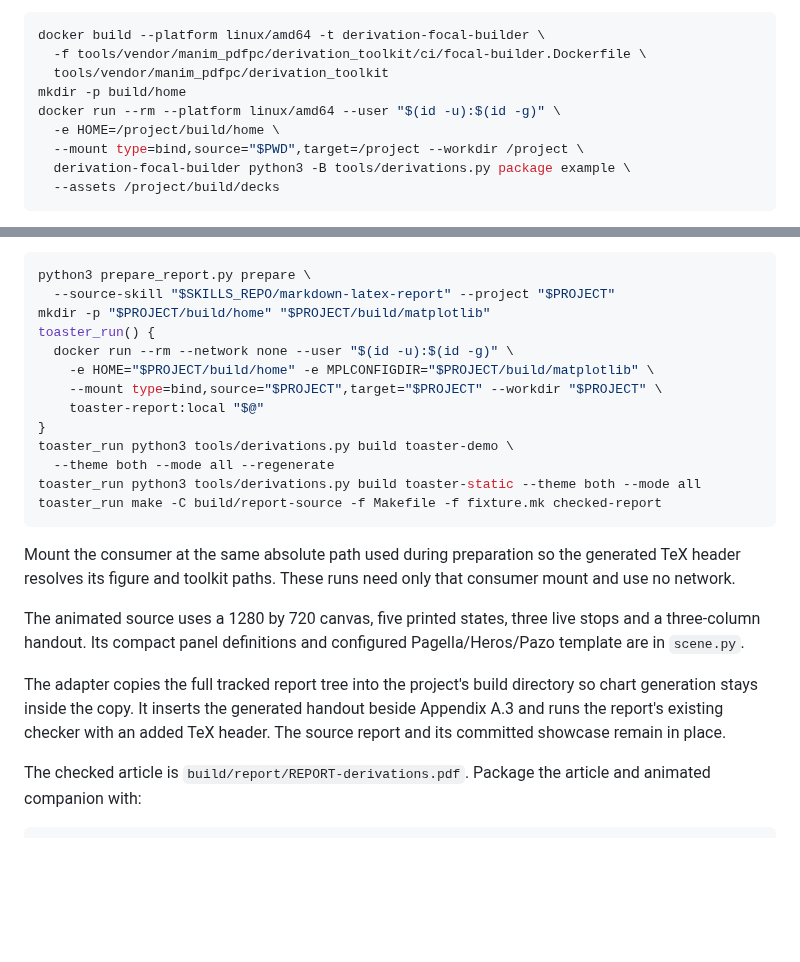
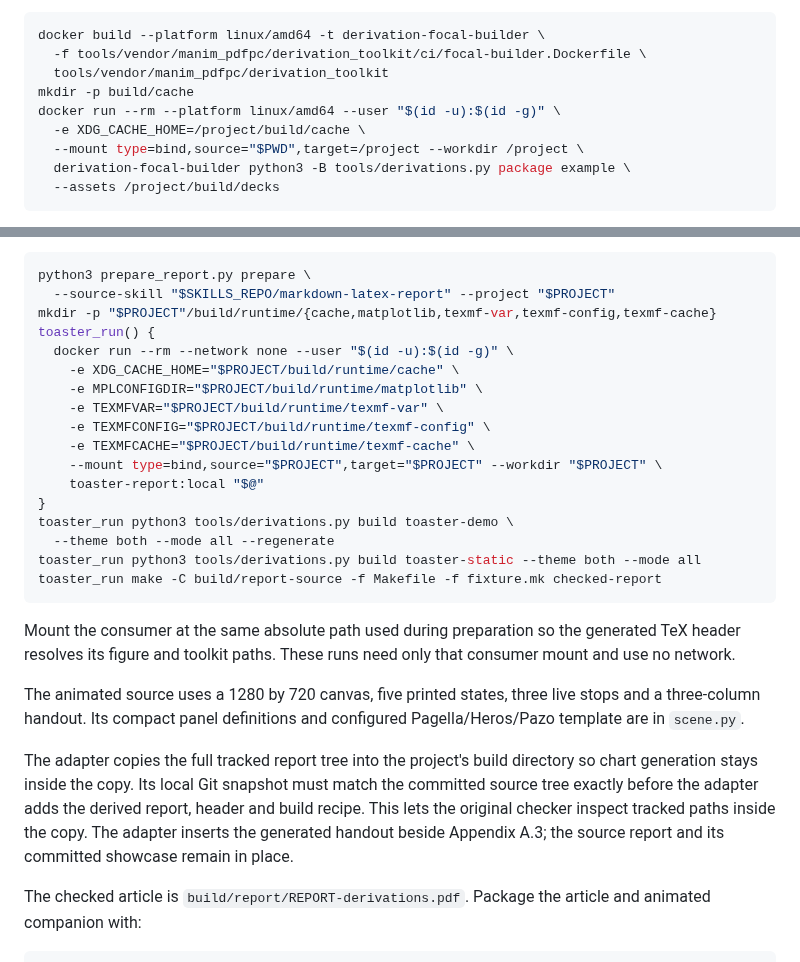
Before and after one commit to ojura/claude-skills, a Markdown page: manim-pdfpc-derivations/references/toolkit.md, 2 parts joined by grey strips. Drawn GitHub-style; blank space fills up the shorter version.

Commit message:
Document isolated report snapshots and runtime caches

````diff
--- a/manim-pdfpc-derivations/references/toolkit.md
+++ b/manim-pdfpc-derivations/references/toolkit.md
@@ -277,9 +277,9 @@ container:
 docker build --platform linux/amd64 -t derivation-focal-builder \
   -f tools/vendor/manim_pdfpc/derivation_toolkit/ci/focal-builder.Dockerfile \
   tools/vendor/manim_pdfpc/derivation_toolkit
-mkdir -p build/home
+mkdir -p build/cache
 docker run --rm --platform linux/amd64 --user "$(id -u):$(id -g)" \
-  -e HOME=/project/build/home \
+  -e XDG_CACHE_HOME=/project/build/cache \
   --mount type=bind,source="$PWD",target=/project --workdir /project \
   derivation-focal-builder python3 -B tools/derivations.py package example \
   --assets /project/build/decks
@@ -329,10 +329,14 @@ skill. `PROJECT` must be an absolute path:
 ```bash
 python3 prepare_report.py prepare \
   --source-skill "$SKILLS_REPO/markdown-latex-report" --project "$PROJECT"
-mkdir -p "$PROJECT/build/home" "$PROJECT/build/matplotlib"
+mkdir -p "$PROJECT"/build/runtime/{cache,matplotlib,texmf-var,texmf-config,texmf-cache}
 toaster_run() {
   docker run --rm --network none --user "$(id -u):$(id -g)" \
-    -e HOME="$PROJECT/build/home" -e MPLCONFIGDIR="$PROJECT/build/matplotlib" \
+    -e XDG_CACHE_HOME="$PROJECT/build/runtime/cache" \
+    -e MPLCONFIGDIR="$PROJECT/build/runtime/matplotlib" \
+    -e TEXMFVAR="$PROJECT/build/runtime/texmf-var" \
+    -e TEXMFCONFIG="$PROJECT/build/runtime/texmf-config" \
+    -e TEXMFCACHE="$PROJECT/build/runtime/texmf-cache" \
     --mount type=bind,source="$PROJECT",target="$PROJECT" --workdir "$PROJECT" \
     toaster-report:local "$@"
 }
@@ -351,9 +355,11 @@ stops and a three-column handout. Its compact panel definitions and configured
 Pagella/Heros/Pazo template are in `scene.py`.
 
 The adapter copies the full tracked report tree into the project's build
-directory so chart generation stays inside the copy. It inserts the generated
-handout beside Appendix A.3 and runs the report's existing checker with an added
-TeX header. The source report and its committed showcase remain in place.
+directory so chart generation stays inside the copy. Its local Git snapshot
+must match the committed source tree exactly before the adapter adds the derived
+report, header and build recipe. This lets the original checker inspect tracked
+paths inside the copy. The adapter inserts the generated handout beside
+Appendix A.3; the source report and its committed showcase remain in place.
 
 The checked article is `build/report/REPORT-derivations.pdf`. Package the article
 and animated companion with:
````
